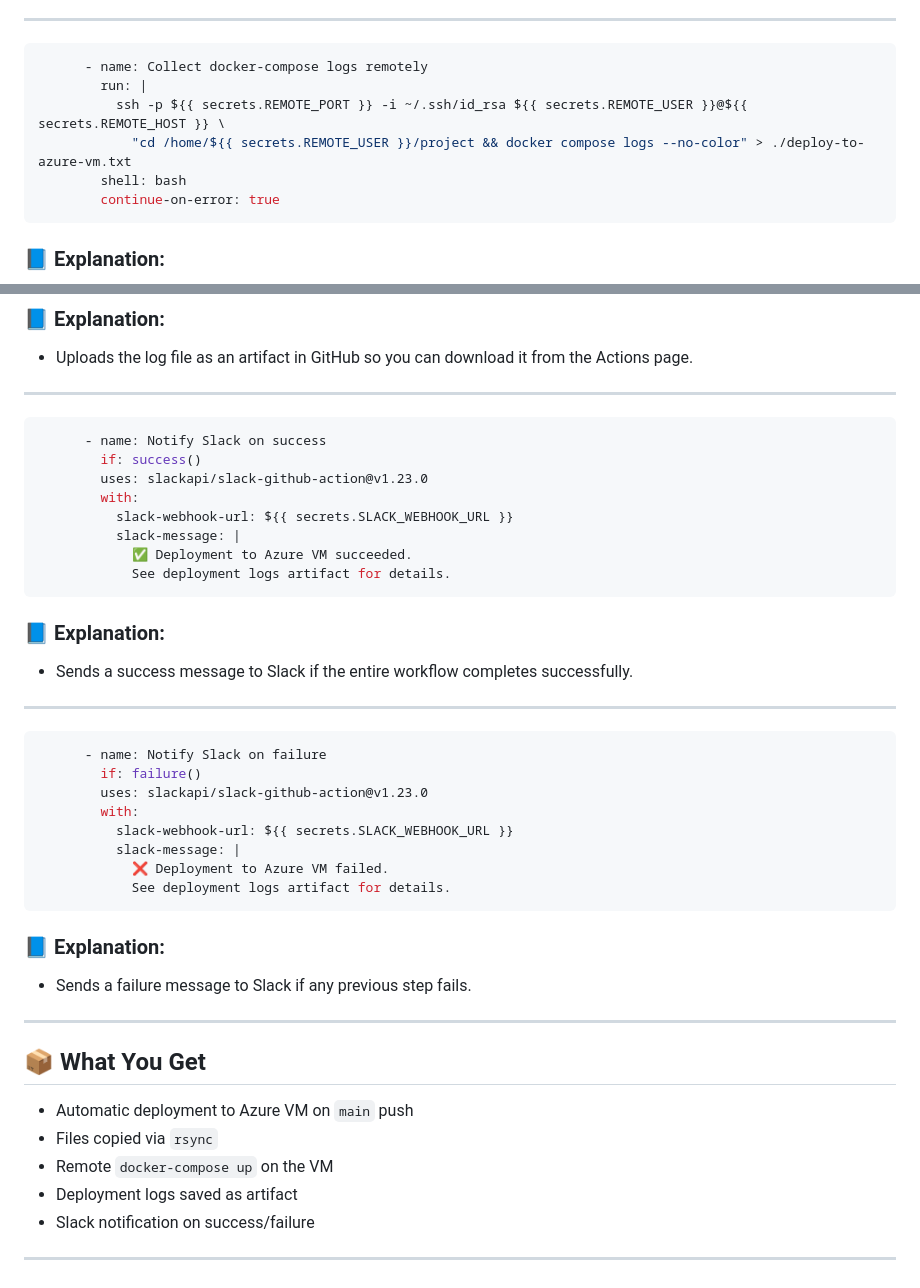
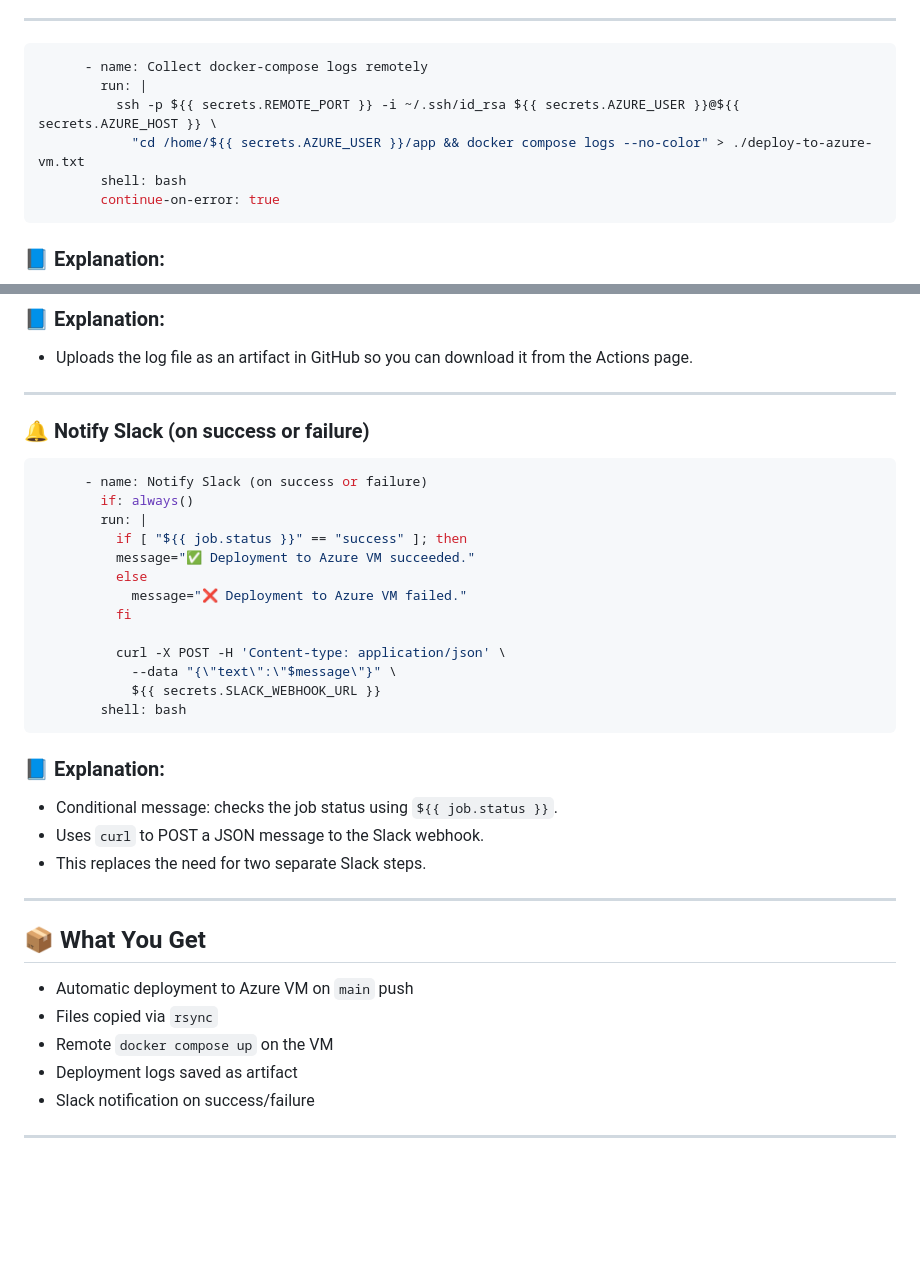
Before and after one commit to Avichai98/linux-devops-course, a Markdown page: week7/week7_practice/README.md, 2 parts joined by grey strips. GitHub-like rendering; folded sections open; blank space fills up the shorter version.

````diff
--- a/week7/week7_practice/README.md
+++ b/week7/week7_practice/README.md
@@ -814,8 +833,8 @@ jobs:
 ```yaml
       - name: Collect docker-compose logs remotely
         run: |
-          ssh -p ${{ secrets.REMOTE_PORT }} -i ~/.ssh/id_rsa ${{ secrets.REMOTE_USER }}@${{ secrets.REMOTE_HOST }} \
-            "cd /home/${{ secrets.REMOTE_USER }}/project && docker compose logs --no-color" > ./deploy-to-azure-vm.txt
+          ssh -p ${{ secrets.REMOTE_PORT }} -i ~/.ssh/id_rsa ${{ secrets.AZURE_USER }}@${{ secrets.AZURE_HOST }} \
+            "cd /home/${{ secrets.AZURE_USER }}/app && docker compose logs --no-color" > ./deploy-to-azure-vm.txt
         shell: bash
         continue-on-error: true
 ```
@@ -840,35 +859,27 @@ jobs:
 
 ---
 
+### 🔔 Notify Slack (on success or failure)
 ```yaml
-      - name: Notify Slack on success
-        if: success()
-        uses: slackapi/slack-github-action@v1.23.0
-        with:
-          slack-webhook-url: ${{ secrets.SLACK_WEBHOOK_URL }}
-          slack-message: |
-            ✅ Deployment to Azure VM succeeded.
-            See deployment logs artifact for details.
+      - name: Notify Slack (on success or failure)
+        if: always()
+        run: |
+          if [ "${{ job.status }}" == "success" ]; then
+          message="✅ Deployment to Azure VM succeeded."
+          else
+            message="❌ Deployment to Azure VM failed."
+          fi
+
+          curl -X POST -H 'Content-type: application/json' \
+            --data "{\"text\":\"$message\"}" \
+            ${{ secrets.SLACK_WEBHOOK_URL }}
+        shell: bash
 ```
 
 ### 📘 Explanation:
-- Sends a success message to Slack if the entire workflow completes successfully.
-
----
-
-```yaml
-      - name: Notify Slack on failure
-        if: failure()
-        uses: slackapi/slack-github-action@v1.23.0
-        with:
-          slack-webhook-url: ${{ secrets.SLACK_WEBHOOK_URL }}
-          slack-message: |
-            ❌ Deployment to Azure VM failed.
-            See deployment logs artifact for details.
-```
-
-### 📘 Explanation:
-- Sends a failure message to Slack if any previous step fails.
+- Conditional message: checks the job status using `${{ job.status }}`.
+- Uses `curl` to POST a JSON message to the Slack webhook.
+- This replaces the need for two separate Slack steps.
 
 ---
 
@@ -876,7 +887,7 @@ jobs:
 
 - Automatic deployment to Azure VM on `main` push
 - Files copied via `rsync`
-- Remote `docker-compose up` on the VM
+- Remote `docker compose up` on the VM
 - Deployment logs saved as artifact
 - Slack notification on success/failure
 
````
Also changed, not shown: other parts of week7/week7_practice/README.md (+35 -16 lines).
